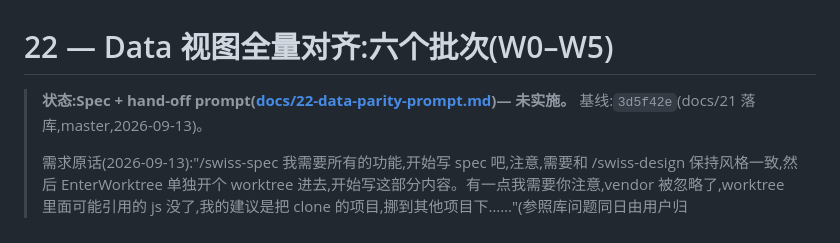
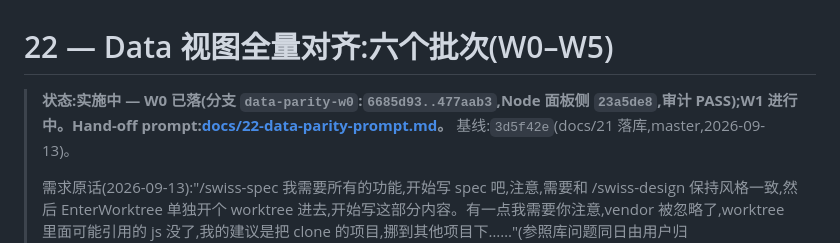
Before and after one commit to young1lin/swiss, a Markdown page: docs/22-data-parity-spec.md, the part around the change. Drawn GitHub-style.

```diff
--- a/docs/22-data-parity-spec.md
+++ b/docs/22-data-parity-spec.md
@@ -1,6 +1,6 @@
 # 22 — Data 视图全量对齐:六个批次(W0–W5)
 
-> **状态:Spec + hand-off prompt([docs/22-data-parity-prompt.md](docs/22-data-parity-prompt.md))— 未实施。**
+> **状态:实施中 — W0 已落(分支 `data-parity-w0`:`6685d93..477aab3`,Node 面板侧 `23a5de8`,审计 PASS);W1 进行中。Hand-off prompt:[docs/22-data-parity-prompt.md](docs/22-data-parity-prompt.md)。**
 > 基线:`3d5f42e`(docs/21 落库,master,2026-09-13)。
 >
 > 需求原话(2026-09-13):"/swiss-spec 我需要所有的功能,开始写 spec 吧,注意,需要和 /swiss-design 保持风格一致,然后 EnterWorktree 单独开个 worktree 进去,开始写这部分内容。有一点我需要你注意,vendor 被忽略了,worktree 里面可能引用的 js 没了,我的建议是把 clone 的项目,挪到其他项目下……"(参照库问题同日由用户归位:`../terminals-ref/`。)
```
Also changed, not shown: README.md (+1 -1 lines).
